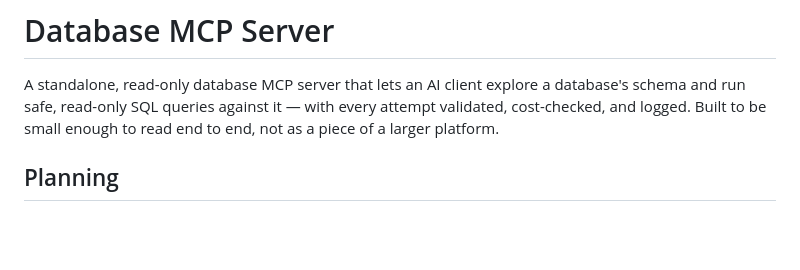
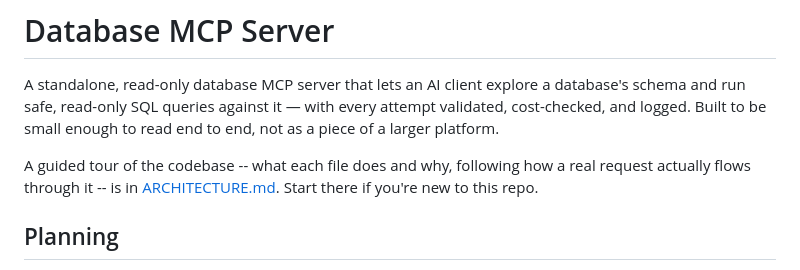
Before and after one commit to NabilRobert/MCP-backbone, a Markdown page: README.md, the part around the change. GitHub-like rendering; blank space fills up the shorter version.

```diff
--- a/README.md
+++ b/README.md
@@ -4,6 +4,10 @@ A standalone, read-only database MCP server that lets an AI client explore
 a database's schema and run safe, read-only SQL queries against it — with
 every attempt validated, cost-checked, and logged. Built to be small enough
 to read end to end, not as a piece of a larger platform.
+
+A guided tour of the codebase -- what each file does and why, following
+how a real request actually flows through it -- is in
+[ARCHITECTURE.md](ARCHITECTURE.md). Start there if you're new to this repo.
 
 ## Planning
 
```
Also changed, not shown: ARCHITECTURE.md (added, +149 -0 lines).
